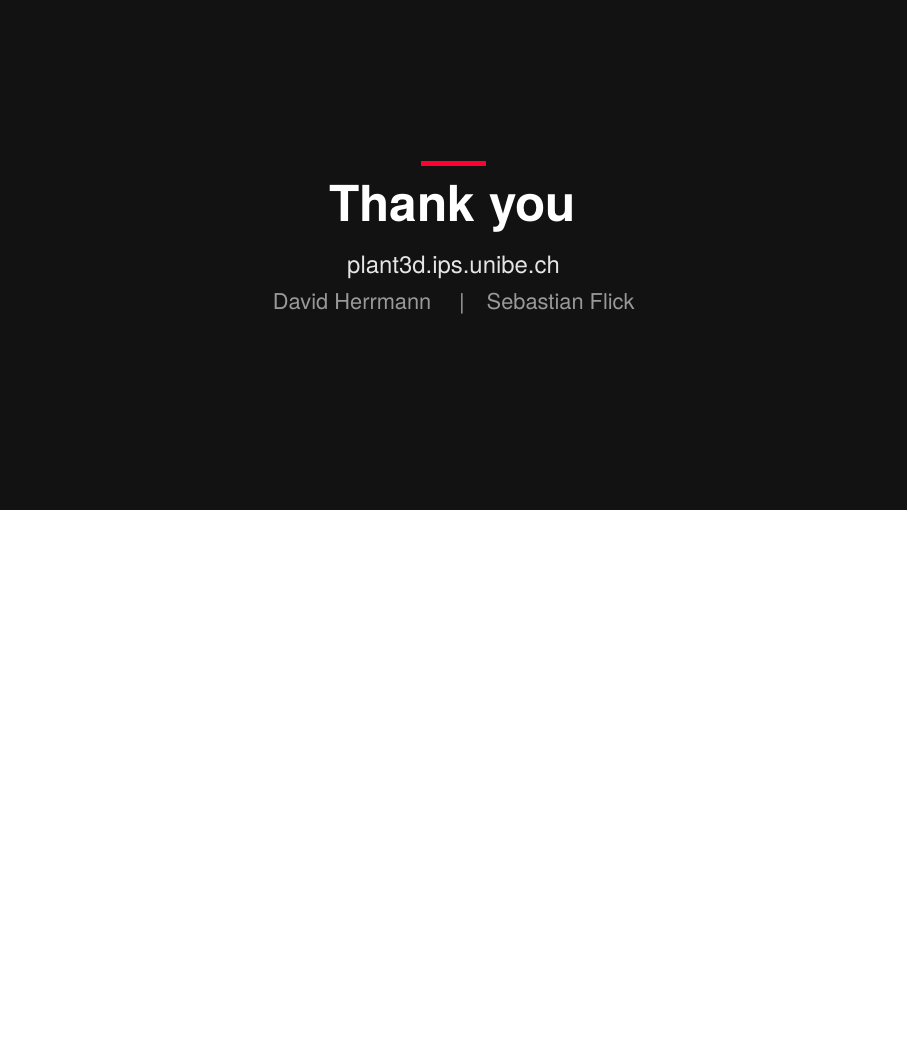
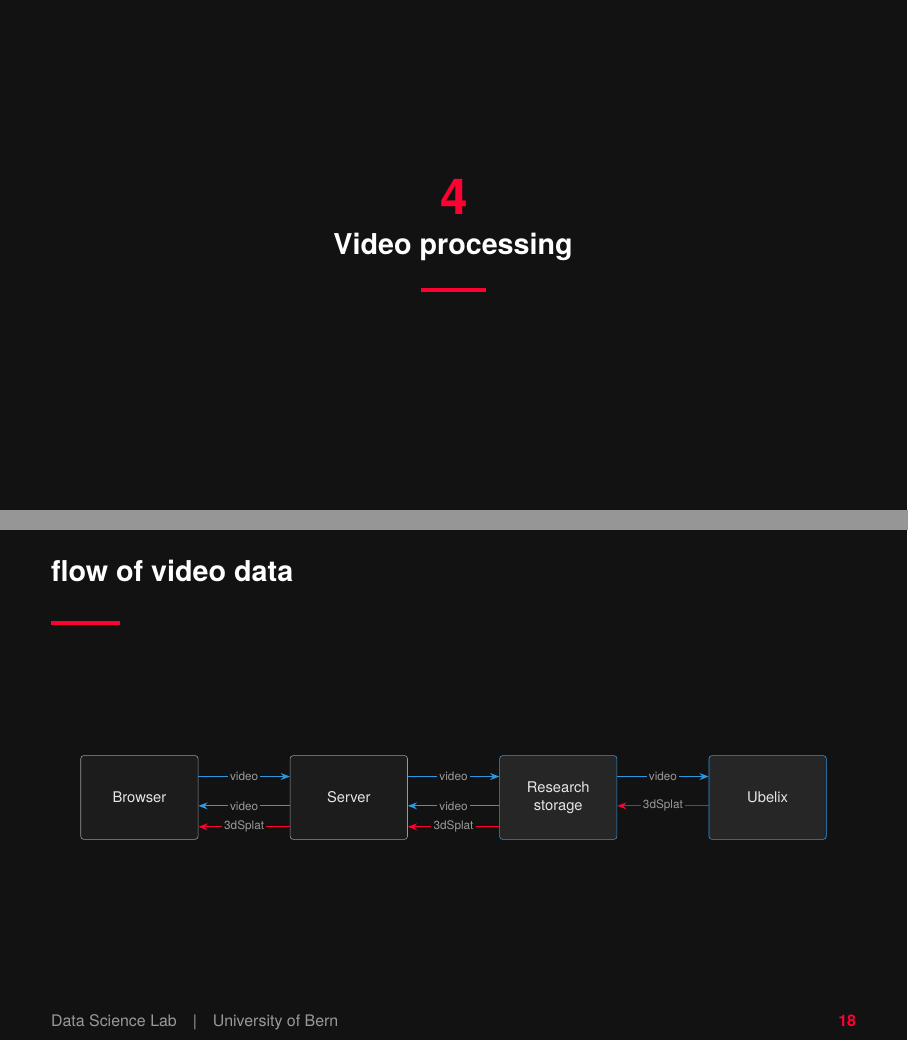
Before and after one commit to tav-r/plant3d_datatalk, LaTeX slides (plant3d.tex): page 15 of 15 before the commit and pages 17 and 18 of 18 after it, the two joined at a grey line, the shorter picture padded with empty space. Compiled offline with pdfLaTeX.

Commit message:
add live demo and video processing flow chart

```diff
--- a/plant3d.tex
+++ b/plant3d.tex
@@ -346,4 +350,41 @@
   \vfill
 \end{frame}
 
+\section{Video processing}
+
+% --------------------------------------------------------------- 16
+\begin{frame}{flow of video data}
+  \begin{center}
+  \resizebox{0.94\textwidth}{!}{%
+  \begin{tikzpicture}[
+      font=\small,
+      box/.style={draw=ubMuted,fill=ubSurface,text=ubText,rounded corners=2pt,
+                  minimum height=20mm,minimum width=28mm,align=center,inner sep=3pt},
+      ext/.style={box,draw=ubBlue,fill=ubAnthrazit},
+      vid/.style={-{Stealth[length=2.2mm]},draw=ubBlue,thick},
+      spl/.style={-{Stealth[length=2.2mm]},draw=ubRed,thick},
+      lbl/.style={fill=ubBg,text=ubMuted,font=\scriptsize,inner sep=1.5pt}
+    ]
+    \node[box] (browser) at ( 0,0) {Browser};
+    \node[box] (server)  at ( 5,0) {Server};
+    \node[ext] (storage) at (10,0) {Research\\storage};
+    \node[ext] (ubelix)  at (15,0) {Ubelix};
+
+    % browser <-> server
+    \draw[vid] ([yshift= 5mm]browser.east) -- node[lbl]{video}   ([yshift= 5mm]server.west);
+    \draw[vid] ([yshift=-2mm]server.west)  -- node[lbl]{video}   ([yshift=-2mm]browser.east);
+    \draw[spl] ([yshift=-7mm]server.west)  -- node[lbl]{3dSplat} ([yshift=-7mm]browser.east);
+
+    % server <-> research storage
+    \draw[vid] ([yshift= 5mm]server.east)  -- node[lbl]{video}   ([yshift= 5mm]storage.west);
+    \draw[vid] ([yshift=-2mm]storage.west) -- node[lbl]{video}   ([yshift=-2mm]server.east);
+    \draw[spl] ([yshift=-7mm]storage.west) -- node[lbl]{3dSplat} ([yshift=-7mm]server.east);
+
+    % research storage <-> Ubelix
+    \draw[vid] ([yshift= 5mm]storage.east) -- node[lbl]{video}   ([yshift= 5mm]ubelix.west);
+    \draw[spl] ([yshift=-2mm]ubelix.west)  -- node[lbl]{3dSplat} ([yshift=-2mm]storage.east);
+  \end{tikzpicture}}
+  \end{center}
+\end{frame}
+
 \end{document}
```
Also changed, not shown: plant3d.pdf, plant3d.tex (4 more changed lines).
